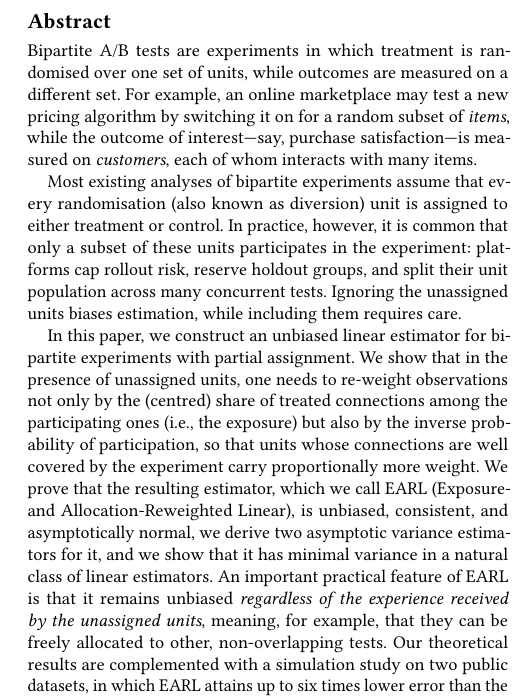
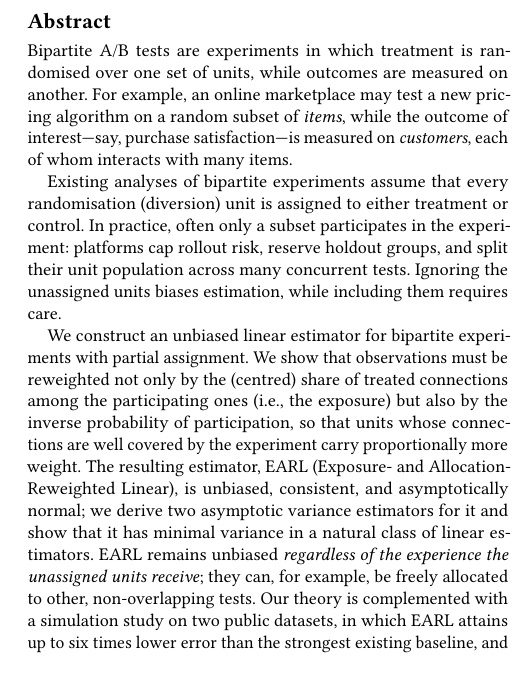
Before and after one commit to akurennoy/earl, a LaTeX paper (main.tex): part of one column of page 1 of 15, cut so that both start at the same text, the shorter picture padded with empty space. Compiled offline with pdfLaTeX.

Commit message:
Shorten abstract to under 2000 characters
Co-Authored-By: Claude Fable 5 <noreply@anthropic.com>

```diff
--- a/main.tex
+++ b/main.tex
@@ -42,11 +42,11 @@
 \email{}
 
 \begin{abstract}
-Bipartite A/B tests are experiments in which treatment is randomised over one set of units, while outcomes are measured on a different set. For example, an online marketplace may test a new pricing algorithm by switching it on for a random subset of \emph{items}, while the outcome of interest---say, purchase satisfaction---is measured on \emph{customers}, each of whom interacts with many items.
+Bipartite A/B tests are experiments in which treatment is randomised over one set of units, while outcomes are measured on another. For example, an online marketplace may test a new pricing algorithm on a random subset of \emph{items}, while the outcome of interest---say, purchase satisfaction---is measured on \emph{customers}, each of whom interacts with many items.
 
-Most existing analyses of bipartite experiments assume that every randomisation (also known as diversion) unit is assigned to either treatment or control. In practice, however, it is common that only a subset of these units participates in the experiment: platforms cap rollout risk, reserve holdout groups, and split their unit population across many concurrent tests. Ignoring the unassigned units biases estimation, while including them requires care.
+Existing analyses of bipartite experiments assume that every randomisation (diversion) unit is assigned to either treatment or control. In practice, often only a subset participates in the experiment: platforms cap rollout risk, reserve holdout groups, and split their unit population across many concurrent tests. Ignoring the unassigned units biases estimation, while including them requires care.
 
-In this paper, we construct an unbiased linear estimator for bipartite experiments with partial assignment. We show that in the presence of unassigned units, one needs to re-weight observations not only by the (centred) share of treated connections among the participating ones (i.e., the exposure) but also by the inverse probability of participation, so that units whose connections are well covered by the experiment carry proportionally more weight. We prove that the resulting estimator, which we call EARL (Exposure- and Allocation-Reweighted Linear), is unbiased, consistent, and asymptotically normal, we derive two asymptotic variance estimators for it, and we show that it has minimal variance in a natural class of linear estimators. An important practical feature of EARL is that it remains unbiased \emph{regardless of the experience received by the unassigned units}, meaning, for example, that they can be freely allocated to other, non-overlapping tests. Our theoretical results are complemented with a simulation study on two public datasets, in which EARL attains up to six times lower error than the strongest existing baseline, and over an order of magnitude lower than Horvitz--Thompson-style alternatives.
+We construct an unbiased linear estimator for bipartite experiments with partial assignment. We show that observations must be reweighted not only by the (centred) share of treated connections among the participating ones (i.e., the exposure) but also by the inverse probability of participation, so that units whose connections are well covered by the experiment carry proportionally more weight. The resulting estimator, EARL (Exposure- and Allocation-Reweighted Linear), is unbiased, consistent, and asymptotically normal; we derive two asymptotic variance estimators for it and show that it has minimal variance in a natural class of linear estimators. EARL remains unbiased \emph{regardless of the experience the unassigned units receive}; they can, for example, be freely allocated to other, non-overlapping tests. Our theory is complemented with a simulation study on two public datasets, in which EARL attains up to six times lower error than the strongest existing baseline, and over an order of magnitude lower than Horvitz--Thompson-style alternatives.
 \end{abstract}
 
 \begin{CCSXML}
```
